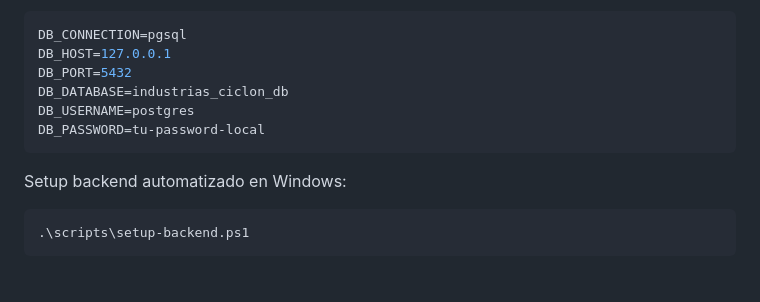
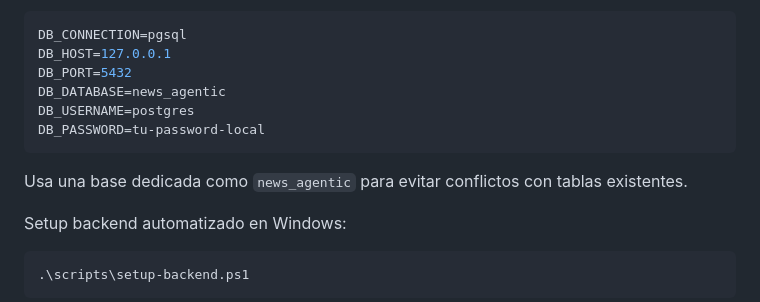
Before and after one commit to AbrahamMejicanos/PruebaTecnicaApp, a Markdown page: README.md, the part around the change. Drawn GitHub-style; blank space fills up the shorter version.

````diff
--- a/README.md
+++ b/README.md
@@ -107,10 +107,12 @@ Para usar una base PostgreSQL local existente, configura `backend/.env` con los
 DB_CONNECTION=pgsql
 DB_HOST=127.0.0.1
 DB_PORT=5432
-DB_DATABASE=industrias_ciclon_db
+DB_DATABASE=news_agentic
 DB_USERNAME=postgres
 DB_PASSWORD=tu-password-local
 ```
+
+Usa una base dedicada como `news_agentic` para evitar conflictos con tablas existentes.
 
 Setup backend automatizado en Windows:
 
````
Also changed, not shown: backend/README.md (+11 -2 lines).
